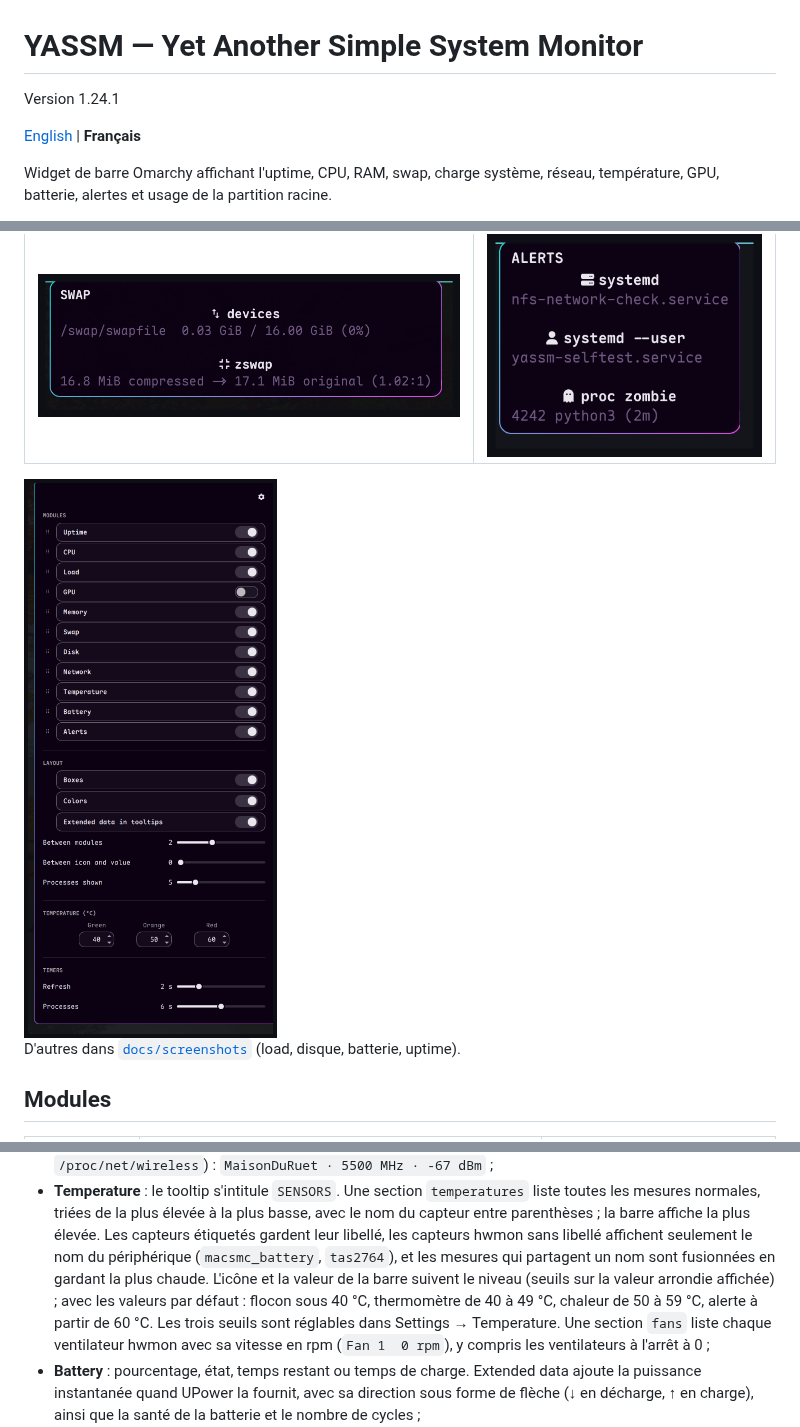
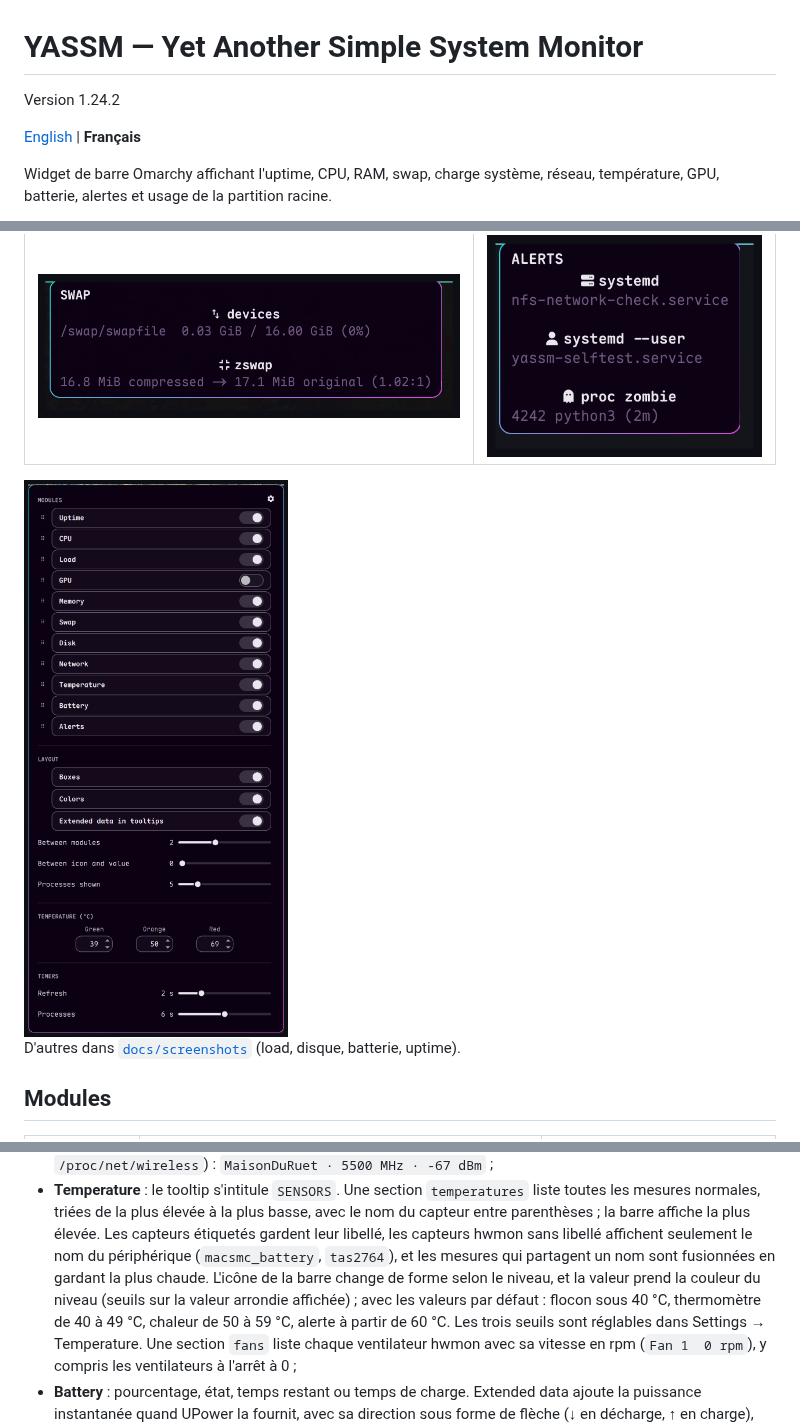
Before and after one commit to jotenakis2/yassm, a Markdown page: README-fr.md, 3 parts joined by grey strips. Rendered like a GitHub page; pictures changed too: docs/screenshots/settings.png.

```diff
--- a/README-fr.md
+++ b/README-fr.md
@@ -1,6 +1,6 @@
 # YASSM — Yet Another Simple System Monitor
 
-Version 1.24.1
+Version 1.24.2
 
 [English](README.md) | **Français**
 
@@ -265,10 +265,11 @@ Le survol d'un module affiche une infobulle contextuelle :
   la plus élevée. Les capteurs étiquetés gardent leur libellé, les capteurs
   hwmon sans libellé affichent seulement le nom du périphérique
   (`macsmc_battery`, `tas2764`), et les mesures qui partagent un nom sont
-  fusionnées en gardant la plus chaude. L'icône et la valeur de la barre
-  suivent le niveau (seuils sur la valeur arrondie affichée) ; avec les
-  valeurs par défaut : flocon sous 40 °C, thermomètre de 40 à 49 °C, chaleur
-  de 50 à 59 °C, alerte à partir de 60 °C. Les trois seuils sont réglables
+  fusionnées en gardant la plus chaude. L'icône de la barre change de forme
+  selon le niveau, et la valeur prend la couleur du niveau (seuils sur la
+  valeur arrondie affichée) ; avec les valeurs par défaut : flocon sous 40 °C,
+  thermomètre de 40 à 49 °C, chaleur de 50 à 59 °C, alerte à partir de 60 °C.
+  Les trois seuils sont réglables
   dans Settings → Temperature. Une section
   `fans` liste chaque ventilateur hwmon avec sa vitesse en rpm
   (`Fan 1  0 rpm`), y compris les ventilateurs à l'arrêt à 0 ;
```
Also changed, not shown: README.md (+5 -4 lines), 2 other files.
